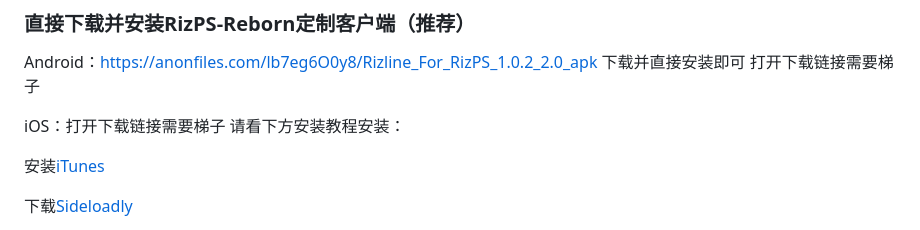
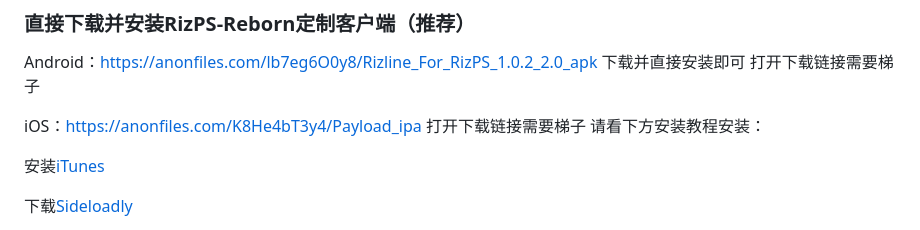
Before and after one commit to sout233/RizPS-Reborn, a Markdown page: README.md, the part around the change. Rendered like a GitHub page.

```diff
--- a/README.md
+++ b/README.md
@@ -85,7 +85,7 @@ sudo yum install openssl openssl-devel #CentOS
 ### 直接下载并安装RizPS-Reborn定制客户端（推荐）
 Android：https://anonfiles.com/lb7eg6O0y8/Rizline_For_RizPS_1.0.2_2.0_apk 下载并直接安装即可 打开下载链接需要梯子
 
-iOS：打开下载链接需要梯子 请看下方安装教程安装：
+iOS：https://anonfiles.com/K8He4bT3y4/Payload_ipa 打开下载链接需要梯子 请看下方安装教程安装：
 
 安装[iTunes](https://www.apple.com/itunes/download/win64)
 
```
